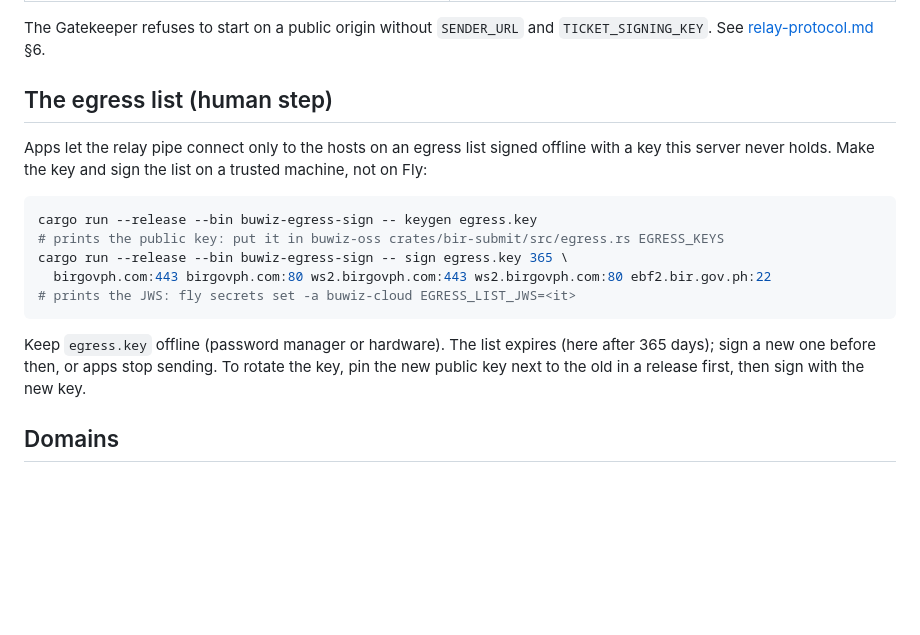
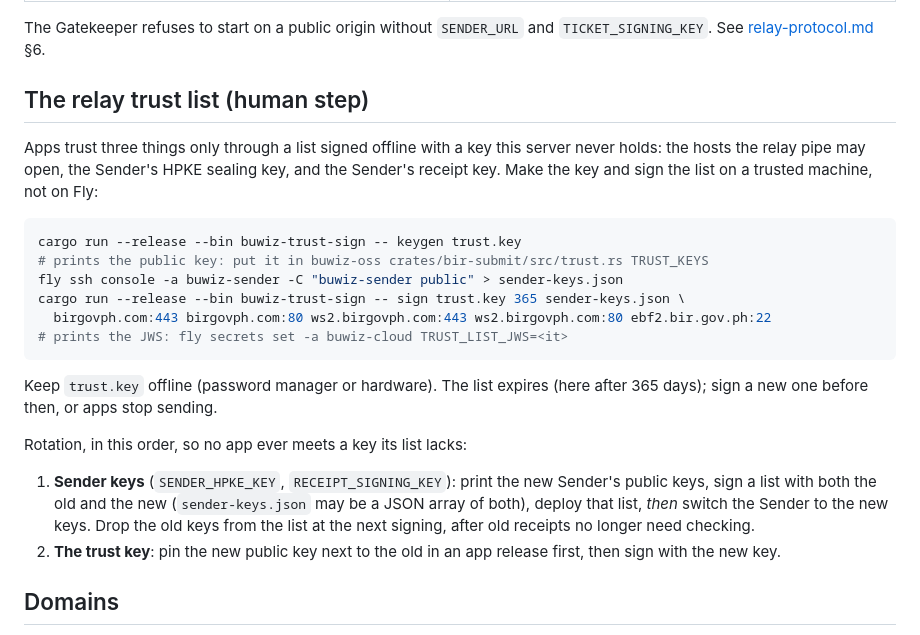
Before and after one commit to buwiz-com/buwiz-com, a Markdown page: docs/deploy.md, the part around the change. Drawn GitHub-style; blank space fills up the shorter version.

````diff
--- a/docs/deploy.md
+++ b/docs/deploy.md
@@ -54,24 +54,34 @@ reaches it over Fly's private network (`SENDER_URL=http://buwiz-sender.internal:
 The Gatekeeper refuses to start on a public origin without `SENDER_URL`
 and `TICKET_SIGNING_KEY`. See [relay-protocol.md](relay-protocol.md) §6.
 
-## The egress list (human step)
+## The relay trust list (human step)
 
-Apps let the relay pipe connect only to the hosts on an egress list signed
-offline with a key this server never holds. Make the key and sign the list
-on a trusted machine, not on Fly:
+Apps trust three things only through a list signed offline with a key this
+server never holds: the hosts the relay pipe may open, the Sender's HPKE
+sealing key, and the Sender's receipt key. Make the key and sign the list on
+a trusted machine, not on Fly:
 
 ```sh
-cargo run --release --bin buwiz-egress-sign -- keygen egress.key
-# prints the public key: put it in buwiz-oss crates/bir-submit/src/egress.rs EGRESS_KEYS
-cargo run --release --bin buwiz-egress-sign -- sign egress.key 365 \
+cargo run --release --bin buwiz-trust-sign -- keygen trust.key
+# prints the public key: put it in buwiz-oss crates/bir-submit/src/trust.rs TRUST_KEYS
+fly ssh console -a buwiz-sender -C "buwiz-sender public" > sender-keys.json
+cargo run --release --bin buwiz-trust-sign -- sign trust.key 365 sender-keys.json \
   birgovph.com:443 birgovph.com:80 ws2.birgovph.com:443 ws2.birgovph.com:80 ebf2.bir.gov.ph:22
-# prints the JWS: fly secrets set -a buwiz-cloud EGRESS_LIST_JWS=<it>
+# prints the JWS: fly secrets set -a buwiz-cloud TRUST_LIST_JWS=<it>
 ```
 
-Keep `egress.key` offline (password manager or hardware). The list expires
+Keep `trust.key` offline (password manager or hardware). The list expires
 (here after 365 days); sign a new one before then, or apps stop sending.
-To rotate the key, pin the new public key next to the old in a release
-first, then sign with the new key.
+
+Rotation, in this order, so no app ever meets a key its list lacks:
+
+1. **Sender keys** (`SENDER_HPKE_KEY`, `RECEIPT_SIGNING_KEY`): print the new
+   Sender's public keys, sign a list with both the old and the new
+   (`sender-keys.json` may be a JSON array of both), deploy that list,
+   *then* switch the Sender to the new keys. Drop the old keys from the list
+   at the next signing, after old receipts no longer need checking.
+2. **The trust key**: pin the new public key next to the old in an app
+   release first, then sign with the new key.
 
 ## Domains
 
````
Also changed, not shown: docs/relay-protocol.md (+27 -12 lines).
